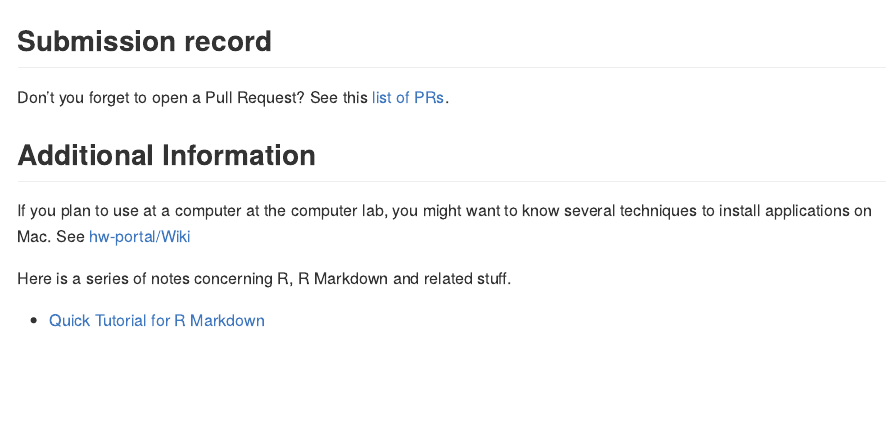
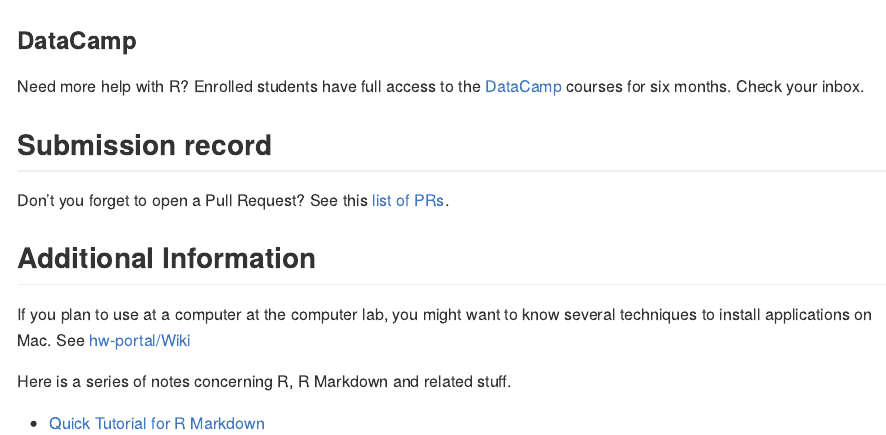
Before and after one commit to rokko-ma17q4/hw-portal, an R Markdown document (README.Rmd): the page in a window 1100 px wide, from 330 px down. Rendered offline with R 4.5, knitr and Pandoc, with nearby package versions; some code elsewhere in the file could not run offline.

Commit message:
Add second homework and datacamp link.

````diff
--- a/README.Rmd
+++ b/README.Rmd
@@ -26,6 +26,10 @@ pdata <- data %>%
 knitr::kable(pdata)
 ```
 
+### DataCamp
+
+Need more help with R? Enrolled students have full access to the  [DataCamp](www.datacamp.com) courses for six months. Check your inbox.
+
 ## Submission record
 
 Don't you forget to open a Pull Request? See this [list of PRs](https://github.com/issues?utf8=%E2%9C%93&q=is%3Apr+user%3Arokko-ma17q4).
````
Also changed, not shown: README.md.
